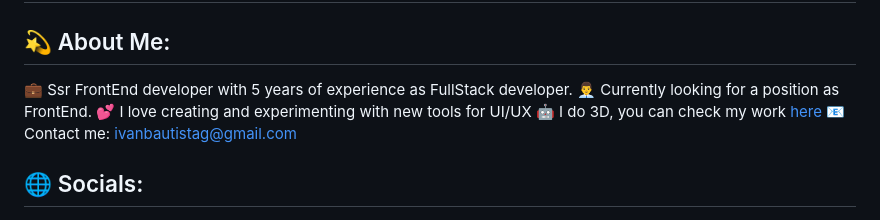
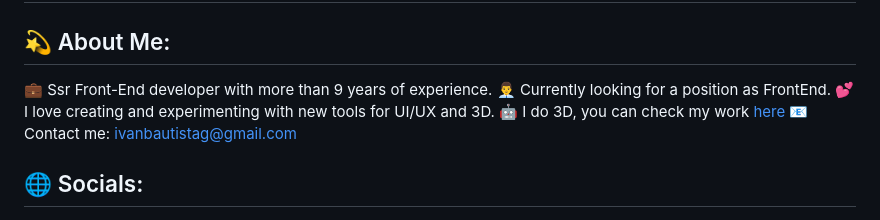
Before and after one commit to Ivanricee/Ivanricee, a Markdown page: README.md, the part around the change. Rendered like a GitHub page.

```diff
--- a/README.md
+++ b/README.md
@@ -1,9 +1,9 @@
 # Hi, I'm Ivan. 🇲🇽
 
 ## 💫 About Me:
- 💼 Ssr FrontEnd developer with 5 years of experience as FullStack developer. </br>
+ 💼 Ssr Front-End developer with more than 9 years of experience. </br>
  👨‍💼️ Currently looking for a position as FrontEnd.  </br>
- 💕 I love creating and experimenting with new tools for UI/UX </br>
+ 💕 I love creating and experimenting with new tools for UI/UX and 3D.</br>
  🤖 I do 3D, you can check my work [here](https://instagram.com/ivanrice_) </br>
  📧 Contact me: [ivanbautistag@gmail.com](mailto:ivanbautistag@gmail.com) </br>
 
```
